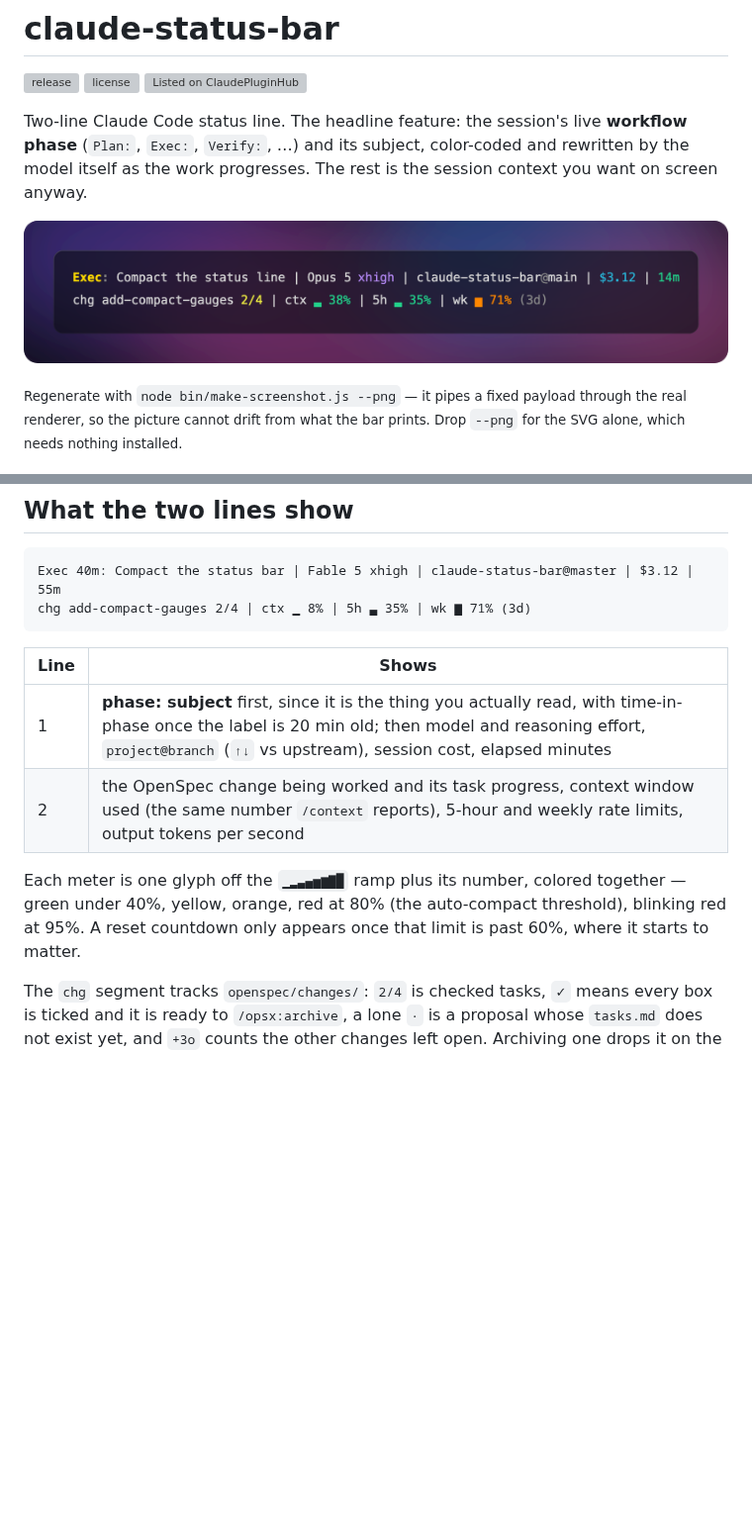
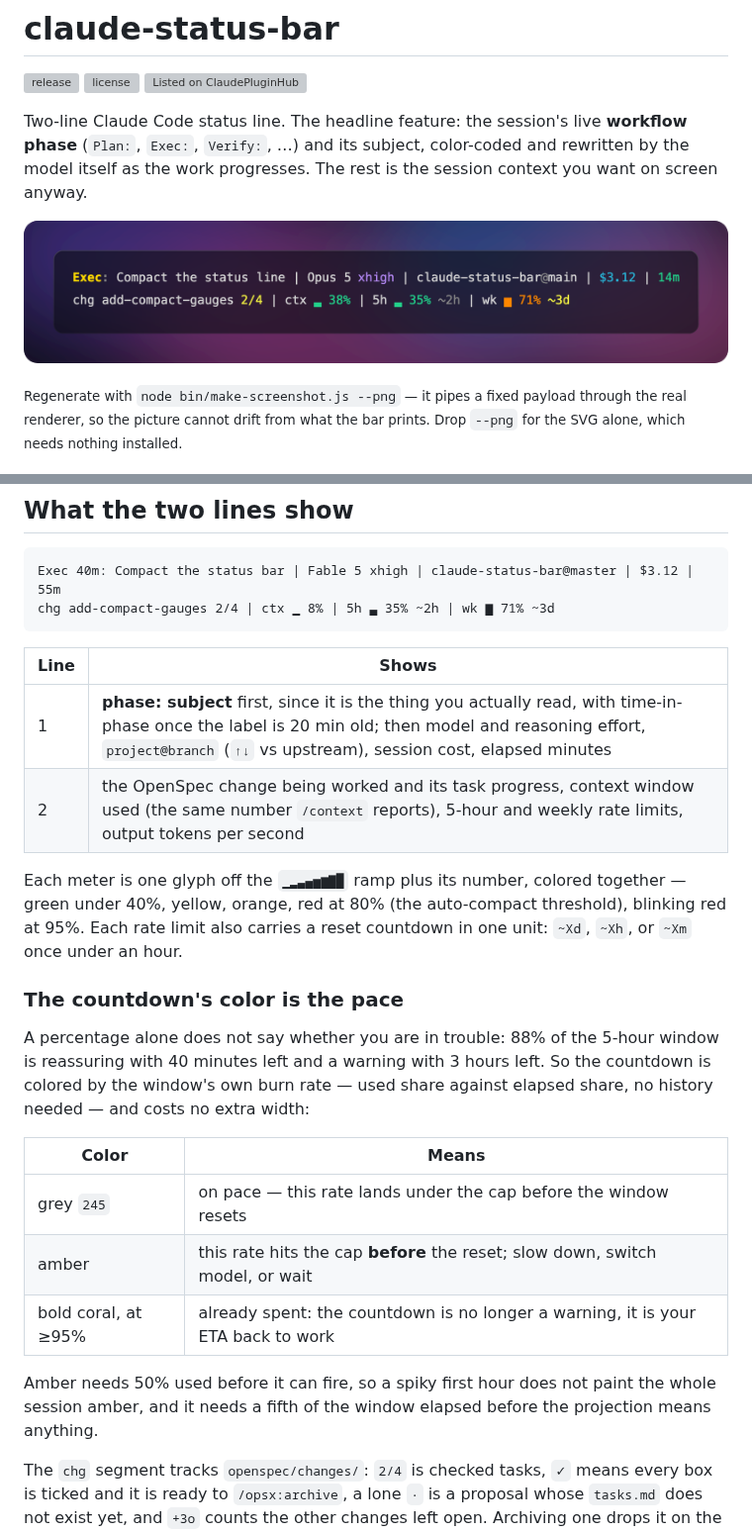
Before and after one commit to jeancarlo-javier/claude-status-bar, a Markdown page: README.md, 2 parts joined by grey strips. Shown at 99% size. GitHub-like rendering; pictures changed too: assets/statusline.png; blank space fills up the shorter version; grey boxes are pictures that could not be loaded.

````diff
--- a/README.md
+++ b/README.md
@@ -127,7 +127,7 @@ run.
 
 ```
 Exec 40m: Compact the status bar | Fable 5 xhigh | claude-status-bar@master | $3.12 | 55m
-chg add-compact-gauges 2/4 | ctx ▁ 8% | 5h ▃ 35% | wk ▆ 71% (3d)
+chg add-compact-gauges 2/4 | ctx ▁ 8% | 5h ▃ 35% ~2h | wk ▆ 71% ~3d
 ```
 
 | Line | Shows |
@@ -137,8 +137,24 @@ chg add-compact-gauges 2/4 | ctx ▁ 8% | 5h ▃ 35% | wk ▆ 71% (3d)
 
 Each meter is one glyph off the `▁▂▃▄▅▆▇█` ramp plus its number, colored together —
 green under 40%, yellow, orange, red at 80% (the auto-compact threshold), blinking
-red at 95%. A reset countdown only appears once that limit is past 60%, where it
-starts to matter.
+red at 95%. Each rate limit also carries a reset countdown in one unit: `~Xd`, `~Xh`,
+or `~Xm` once under an hour.
+
+### The countdown's color is the pace
+
+A percentage alone does not say whether you are in trouble: 88% of the 5-hour window is
+reassuring with 40 minutes left and a warning with 3 hours left. So the countdown is colored by
+the window's own burn rate — used share against elapsed share, no history needed — and costs no
+extra width:
+
+| Color | Means |
+|-------|-------|
+| grey `245` | on pace — this rate lands under the cap before the window resets |
+| amber | this rate hits the cap **before** the reset; slow down, switch model, or wait |
+| bold coral, at ≥95% | already spent: the countdown is no longer a warning, it is your ETA back to work |
+
+Amber needs 50% used before it can fire, so a spiky first hour does not paint the whole session
+amber, and it needs a fifth of the window elapsed before the projection means anything.
 
 The `chg` segment tracks `openspec/changes/`: `2/4` is checked tasks, `✓` means every
 box is ticked and it is ready to `/opsx:archive`, a lone `·` is a proposal whose
````
Also changed, not shown: 3 other files.
